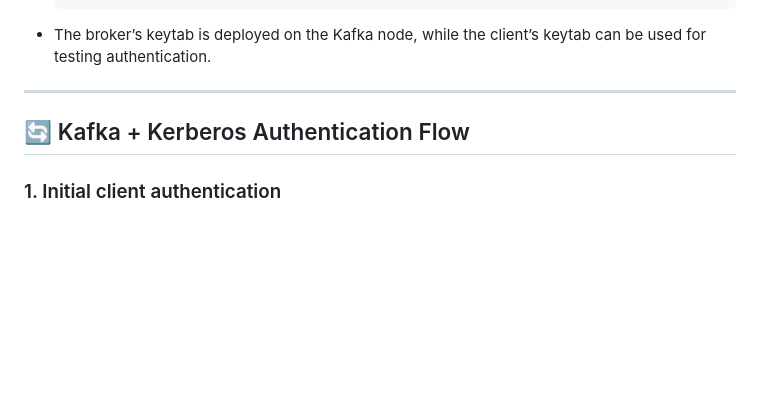
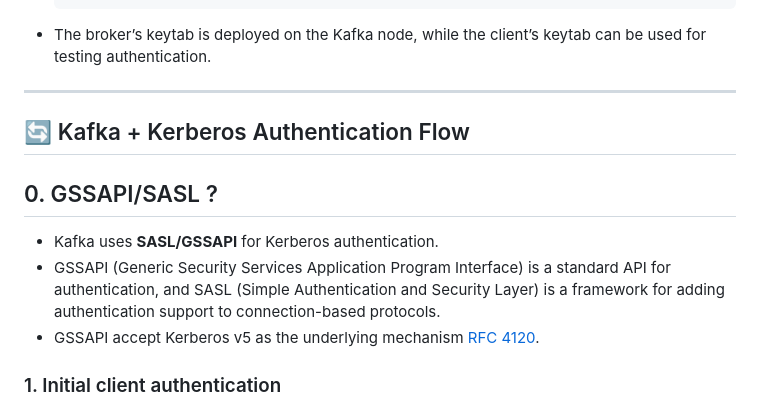
Before and after one commit to kcmhub/KCM, a Markdown page: 02_security_kafka_with_kerberos/KERBEROS.md, the part around the change. Rendered like a GitHub page; blank space fills up the shorter version.

Commit message:
fix: add GSSAPI/SASL section to KERBEROS.md for clarity on Kafka authentication

```diff
--- a/02_security_kafka_with_kerberos/KERBEROS.md
+++ b/02_security_kafka_with_kerberos/KERBEROS.md
@@ -98,6 +98,11 @@ These are the most widely used Kerberos servers in enterprises:
 
 ## 🔄 Kafka + Kerberos Authentication Flow
 
+## 0. GSSAPI/SASL ?
+* Kafka uses **SASL/GSSAPI** for Kerberos authentication.
+* GSSAPI (Generic Security Services Application Program Interface) is a standard API for authentication, and SASL (Simple Authentication and Security Layer) is a framework for adding authentication support to connection-based protocols.
+* GSSAPI accept Kerberos v5 as the underlying mechanism [RFC 4120](https://www.rfc-editor.org/rfc/inline-errata/rfc4120.html).
+
 ### 1. Initial client authentication
 
 * The Kafka client (producer/consumer/admin) starts and needs to authenticate.
```
